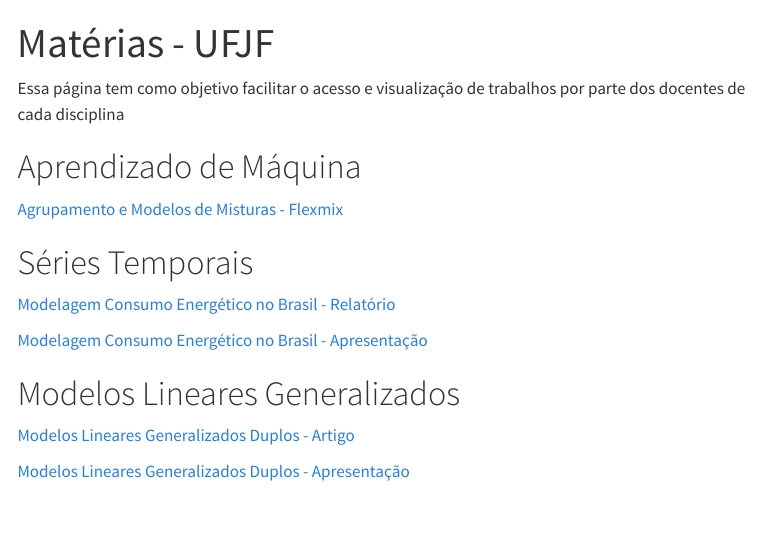
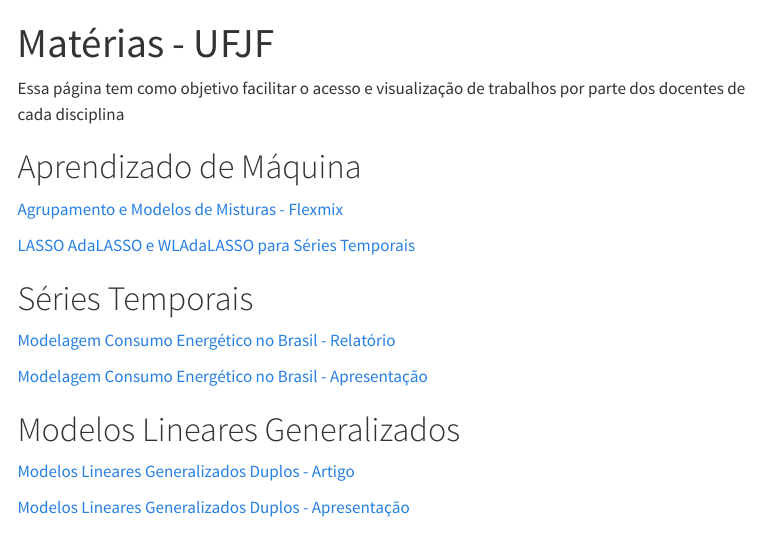
Before and after one commit to Gustavo039/githubio, a Quarto document (mat_ufjf.qmd): the page in a window 1100 px wide, from its top. Rendered offline with R 4.5, knitr and Pandoc in place of Quarto, with nearby package versions; menus at the side of the page are left out.

Commit message:
add TS LASSO html

```diff
--- a/mat_ufjf.qmd
+++ b/mat_ufjf.qmd
@@ -7,6 +7,9 @@
 # Aprendizado de Máquina
 
 [Agrupamento e Modelos de Misturas - Flexmix](arquivos_materias/relatorio_flexmix.html)
+
+
+[LASSO AdaLASSO e WLAdaLASSO para Séries Temporais](arquivos_materias/LASSO_TS.html)
 
 # Séries Temporais
 
```
Also changed, not shown: arquivos_materias/LASSO_TS.html (added), 1 other file.
